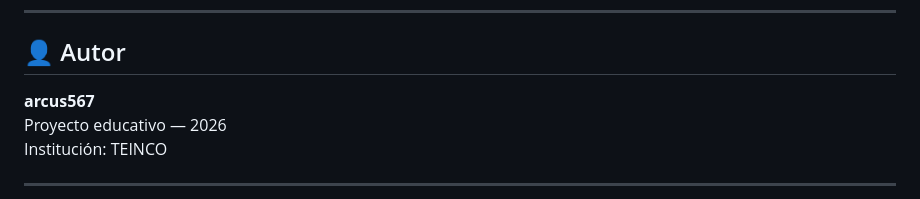
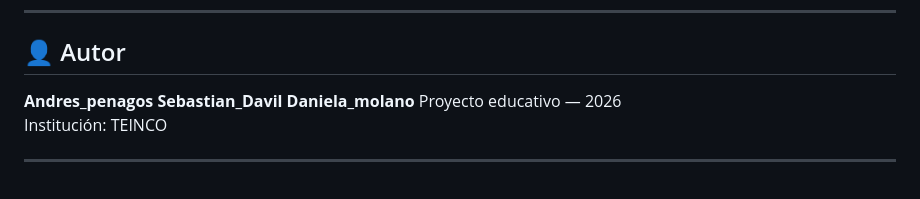
Before and after one commit to arcus567/COMIC-UNIVERSE, a Markdown page: README.md, the part around the change. GitHub-like rendering.

```diff
--- a/README.md
+++ b/README.md
@@ -115,7 +115,9 @@ El archivo `script.js` está organizado en módulos funcionales:
 
 ## 👤 Autor
 
-**arcus567**
+**Andres_penagos**
+**Sebastian_Davil**
+**Daniela_molano**
 Proyecto educativo — 2026
 Institución: TEINCO
 
```
